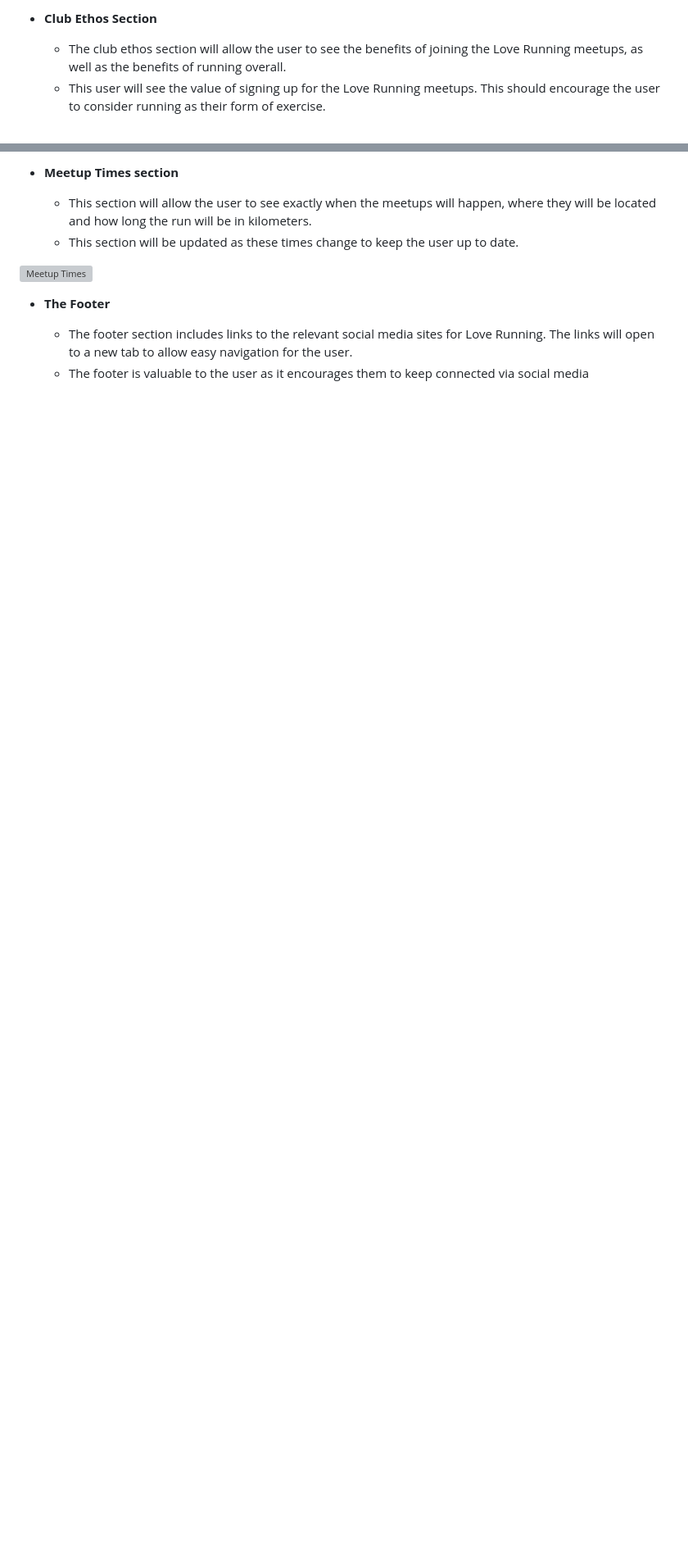
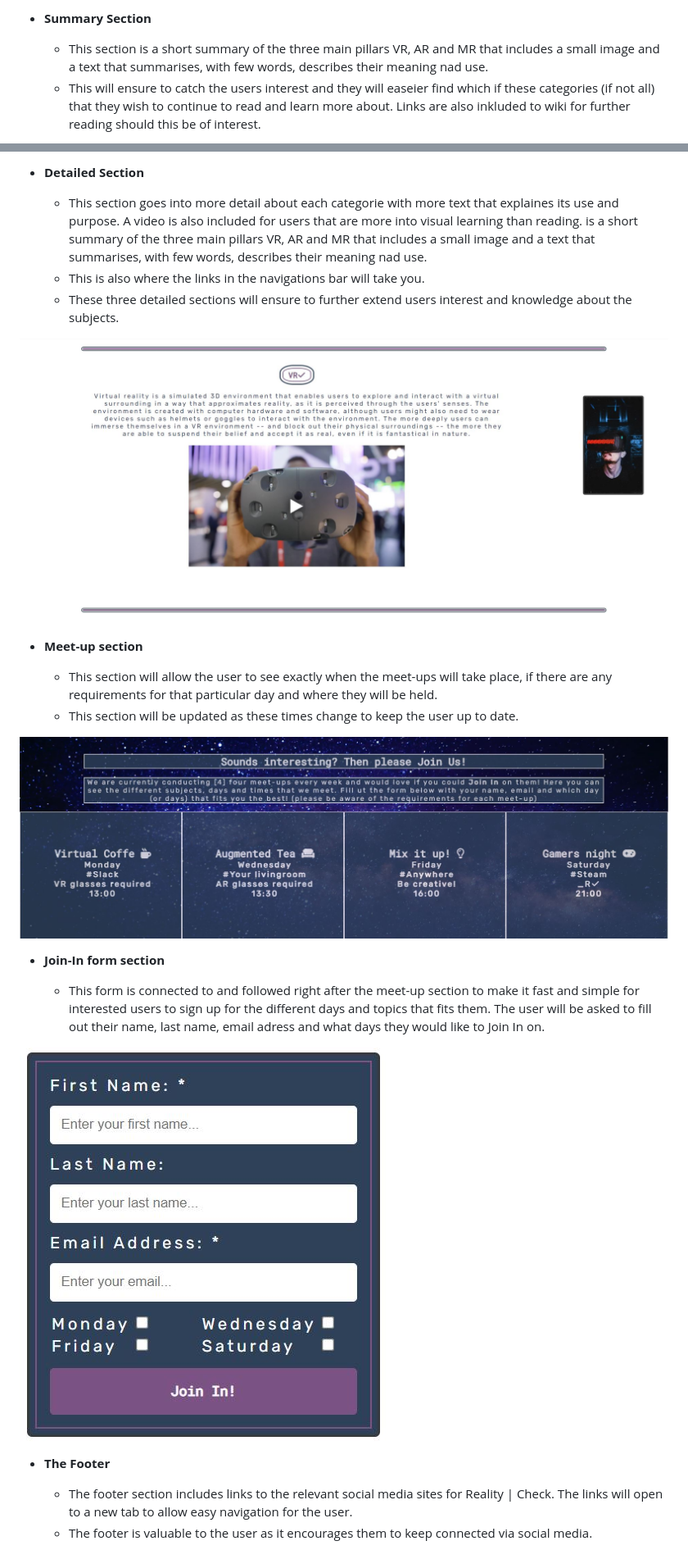
Before and after one commit to KristoferGab/reality-check, a Markdown page: README.md, 2 parts joined by grey strips. Shown: that part at 82% size. Rendered like a GitHub page; blank space fills up the shorter version; grey boxes are pictures that could not be loaded.

Commit message:
Add text to readme for all features inc imgs

```diff
--- a/README.md
+++ b/README.md
@@ -28,6 +26,6 @@ We have included several features in this one-page website about the different t
 
-- __Club Ethos Section__
+- __Summary Section__
 
-  - The club ethos section will allow the user to see the benefits of joining the Love Running meetups, as well as the benefits of running overall.
-  - This user will see the value of signing up for the Love Running meetups. This should encourage the user to consider running as their form of exercise.
+  - This section is a short summary of the three main pillars VR, AR and MR that includes a small image and a text that summarises, with few words, describes their meaning nad use.
+  - This will ensure to catch the users interest and they will easeier find which if these categories (if not all) that they wish to continue to read and learn more about. Links are also inkluded to wiki for further reading should this be of interest.
 
@@ -35,13 +33,28 @@ We have included several features in this one-page website about the different t
 
-- __Meetup Times section__
+- __Detailed Section__
 
-  - This section will allow the user to see exactly when the meetups will happen, where they will be located and how long the run will be in kilometers.
+  - This section goes into more detail about each categorie with more text that explaines its use and purpose. A video is also included for users that are more into visual learning than reading. is a short summary of the three main pillars VR, AR and MR that includes a small image and a text that summarises, with few words, describes their meaning nad use.
+  - This is also where the links in the navigations bar will take you.
+  - These three detailed sections will ensure to further extend users interest and knowledge about the subjects.
+
+
+![Detailed Section](assets/images/readme-img/detailed-section-vr-reality-check.JPG)
+
+- __Meet-up section__
+
+  - This section will allow the user to see exactly when the meet-ups will take place, if there are any requirements for that particular day and where they will be held.
   - This section will be updated as these times change to keep the user up to date.
 
-![Meetup Times](https://github.com/lucyrush/readme-template/blob/master/media/love_running_times.png)
+![Meet-up Times](assets/images/readme-img/meet-up-section-reality-check.JPG)
+
+- __Join-In form section__
+
+  - This form is connected to and followed right after the meet-up section to make it fast and simple for interested users to sign up for the different days and topics that fits them. The user will be asked to fill out their name, last name, email adress and what days they would like to Join In on.
+
+![Join In](assets/images/readme-img/contact-form-reality-check.JPG)
 
 - __The Footer__
 
-  - The footer section includes links to the relevant social media sites for Love Running. The links will open to a new tab to allow easy navigation for the user.
-  - The footer is valuable to the user as it encourages them to keep connected via social media
+  - The footer section includes links to the relevant social media sites for Reality | Check. The links will open to a new tab to allow easy navigation for the user.
+  - The footer is valuable to the user as it encourages them to keep connected via social media.
 
```
Also changed, not shown: other parts of README.md (+7 -20 lines).
